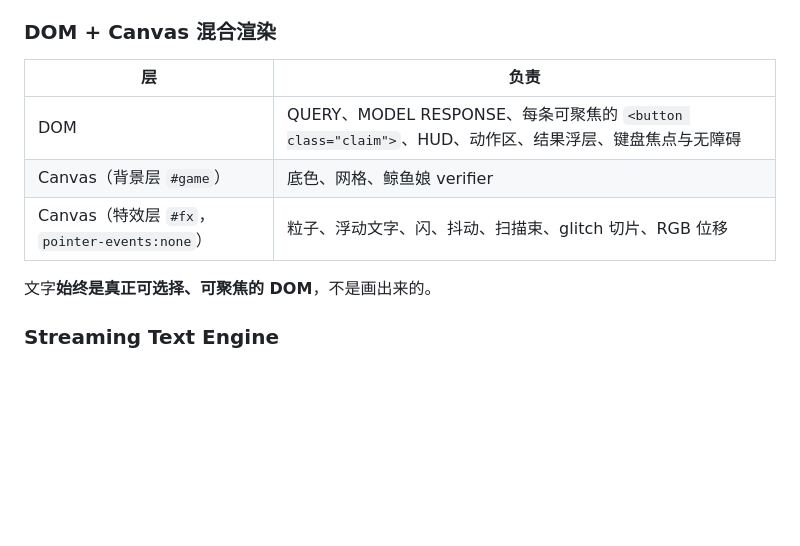
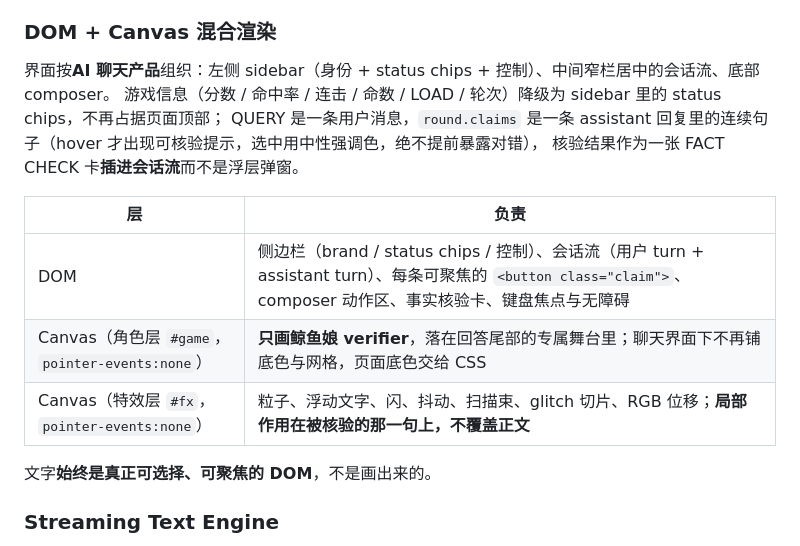
Before and after one commit to APXS114514/DeepSeek-Arcade, a Markdown page: docs/architecture.md, the part around the change. GitHub-like rendering; blank space fills up the shorter version.

```diff
--- a/docs/architecture.md
+++ b/docs/architecture.md
@@ -546,11 +546,16 @@ step  = clamp(want - load, -1, +1);          // 单轮最多变一档
 
 ### DOM + Canvas 混合渲染
 
+界面按**AI 聊天产品**组织：左侧 sidebar（身份 + status chips + 控制）、中间窄栏居中的会话流、底部 composer。
+游戏信息（分数 / 命中率 / 连击 / 命数 / LOAD / 轮次）降级为 sidebar 里的 status chips，不再占据页面顶部；
+QUERY 是一条用户消息，`round.claims` 是一条 assistant 回复里的连续句子（hover 才出现可核验提示，选中用中性强调色，绝不提前暴露对错），
+核验结果作为一张 FACT CHECK 卡**插进会话流**而不是浮层弹窗。
+
 | 层 | 负责 |
 | --- | --- |
-| DOM | QUERY、MODEL RESPONSE、每条可聚焦的 `<button class="claim">`、HUD、动作区、结果浮层、键盘焦点与无障碍 |
-| Canvas（背景层 `#game`） | 底色、网格、鲸鱼娘 verifier |
-| Canvas（特效层 `#fx`，`pointer-events:none`） | 粒子、浮动文字、闪、抖动、扫描束、glitch 切片、RGB 位移 |
+| DOM | 侧边栏（brand / status chips / 控制）、会话流（用户 turn + assistant turn）、每条可聚焦的 `<button class="claim">`、composer 动作区、事实核验卡、键盘焦点与无障碍 |
+| Canvas（角色层 `#game`，`pointer-events:none`） | **只画鲸鱼娘 verifier**，落在回答尾部的专属舞台里；聊天界面下不再铺底色与网格，页面底色交给 CSS |
+| Canvas（特效层 `#fx`，`pointer-events:none`） | 粒子、浮动文字、闪、抖动、扫描束、glitch 切片、RGB 位移；**局部作用在被核验的那一句上，不覆盖正文** |
 
 文字**始终是真正可选择、可聚焦的 DOM**，不是画出来的。
 
```
Also changed, not shown: docs/architecture.en.md (+59 -0 lines).
